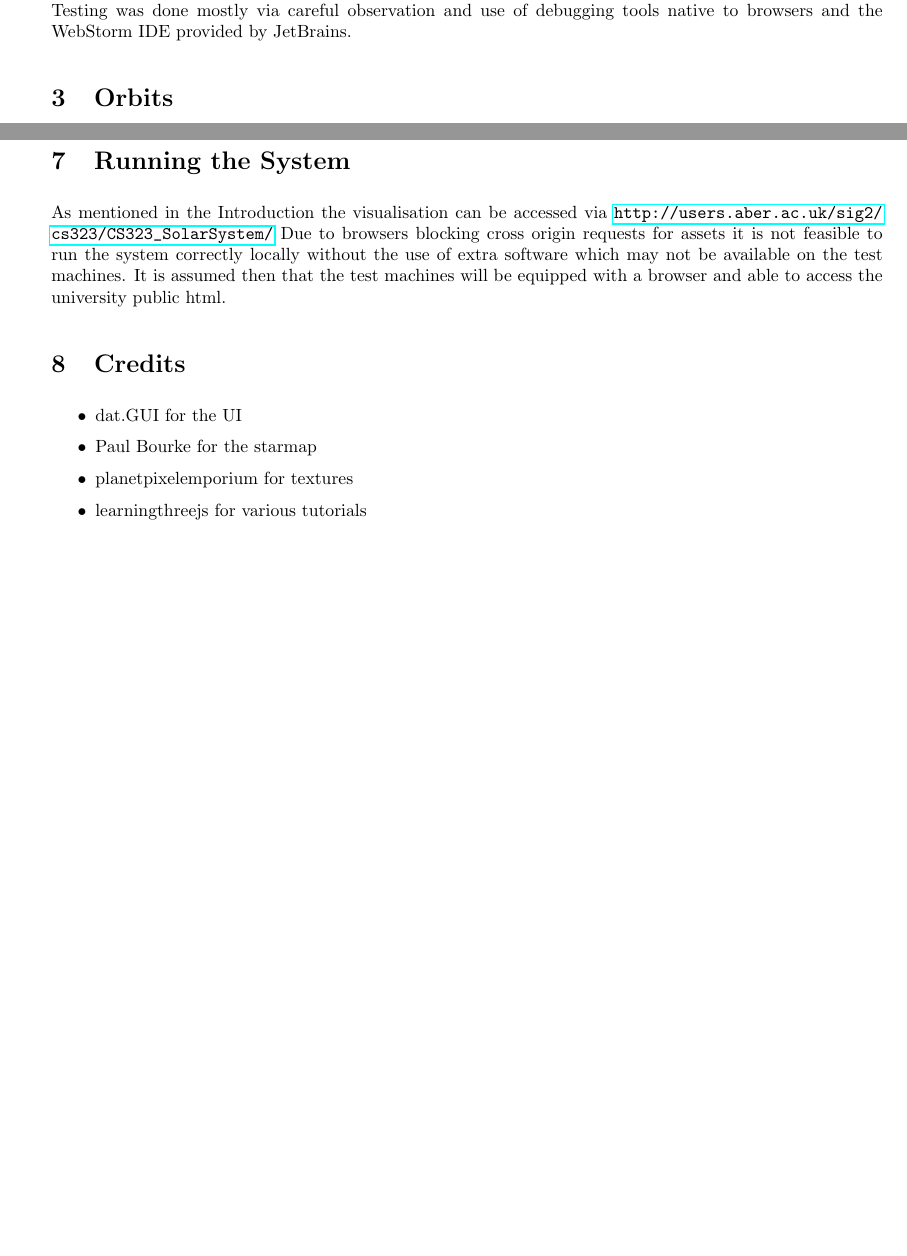
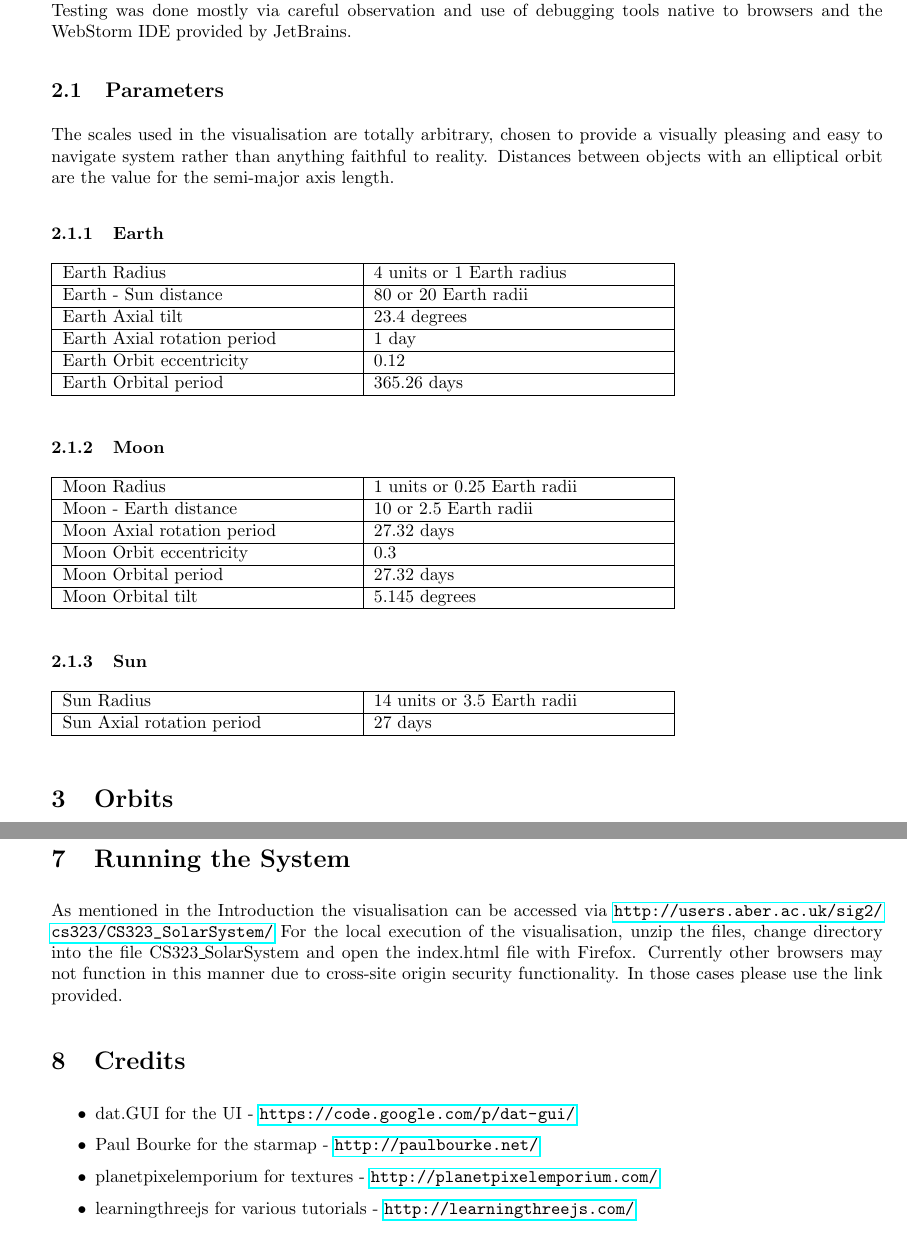
Before and after one commit to SionGriffiths/CS323_SolarSystem, a LaTeX document (report/report.tex): two parts of pages 4 and 12 of 13 before the commit and two parts of pages 4 and 13 of 14 after it, joined at a grey line, cut so that both start at the same text, the shorter picture padded with empty space. The pictures show the PDF file report/report.pdf that the author committed with the source.

Commit message:
paniced-pre-reporting changes.

```diff
--- a/report/report.tex
+++ b/report/report.tex
@@ -110,7 +110,50 @@ Separate from these two packages is the main.js file. This file serves as the en
 
 The approach taken was an iterative one, starting with implementing the basic requirements using the native Three.js functionality, this allowed a basic understanding of the task at hand and provided a means to further familiarise myself with the Three.js framework. Once basic functionalities were implemented, prototyping of the extended requirements could begin, again in an iterative manner, with ongoing testing throughout. Testing was done mostly via careful observation and use of debugging tools native to browsers and the WebStorm IDE provided by JetBrains.
 
+\subsection{Parameters}
+The scales used in the visualisation are totally arbitrary, chosen to provide a visually pleasing and easy to navigate system rather than anything faithful to reality. Distances between objects with an elliptical orbit are the value for the semi-major axis length.
+\subsubsection{Earth}
+ \begin{tabularx}{0.75\columnwidth}{| X | X |}
+            \hline
+            Earth Radius & 4 units or 1 Earth radius \\
+            \hline
+            Earth - Sun distance  & 80 or 20 Earth radii \\
+            \hline
+            Earth Axial tilt & 23.4 degrees \\
+            \hline
+            Earth Axial rotation period & 1 day \\
+            \hline
+			Earth Orbit eccentricity & 0.12 \\
+			\hline
+			Earth Orbital period & 365.26 days \\
+			\hline
+        \end{tabularx} \\
 
+\subsubsection{Moon}
+ \begin{tabularx}{0.75\columnwidth}{| X | X |}
+            \hline
+            Moon Radius & 1 units or 0.25 Earth radii \\
+            \hline
+            Moon - Earth distance  & 10 or 2.5 Earth radii \\
+            \hline
+            Moon Axial rotation period & 27.32 days \\
+            \hline
+			Moon Orbit eccentricity & 0.3 \\
+			\hline
+			Moon Orbital period & 27.32 days \\
+			\hline
+			Moon Orbital tilt & 5.145 degrees \\
+			\hline
+\end{tabularx} \\
+
+\subsubsection{Sun}
+ \begin{tabularx}{0.75\columnwidth}{| X | X |}
+            \hline
+            Sun Radius & 14 units or 3.5 Earth radii \\
+            \hline
+            Sun Axial rotation period & 27 days \\
+            \hline
+        \end{tabularx} \\
 \section{Orbits}
 
 \subsection{Basics}
@@ -398,14 +442,14 @@ var guiVars = {
 These are then added to a new dat.GUI object and logic based on their state can be implemented.
 \section{Running the System}
 As mentioned in the Introduction the visualisation can be accessed via \url{http://users.aber.ac.uk/sig2/cs323/CS323\_SolarSystem/}
-Due to browsers blocking cross origin requests for assets it is not feasible to run the system correctly locally without the use of extra software which may not be available on the test machines. It is assumed then that the test machines will be equipped with a browser and able to access the university public html.
+For the local execution of the visualisation, unzip the files, change directory into the file CS323\_SolarSystem and open the index.html file with Firefox.  Currently other browsers may not function in this manner due to cross-site origin security functionality. In those cases please use the link provided.
 \section{Credits}
 
 \begin{itemize}
-\item dat.GUI for the UI
-\item Paul Bourke for the starmap
-\item planetpixelemporium for textures
-\item learningthreejs for various tutorials
+\item dat.GUI for the UI  - \url{https://code.google.com/p/dat-gui/}
+\item Paul Bourke for the starmap - \url{http://paulbourke.net/}
+\item planetpixelemporium for textures - \url{http://planetpixelemporium.com/}
+\item learningthreejs for various tutorials - \url{http://learningthreejs.com/}
 \end{itemize}
 
 \section{Self Assessment}
```
Also changed, not shown: report/report.pdf, report/report.tex (11 more changed lines), 3 other files.
